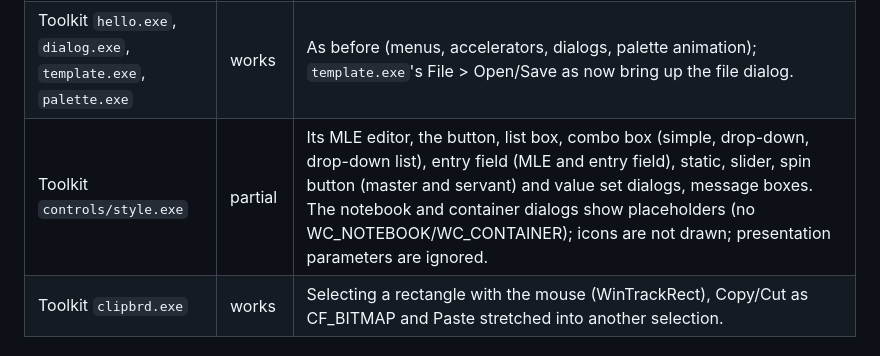
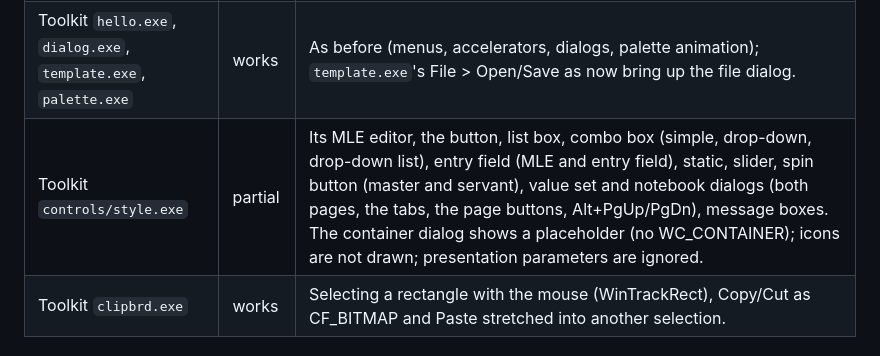
Before and after one commit to dparnell/rs-2, a Markdown page: docs/COMPATIBILITY.md, the part around the change. Rendered like a GitHub page.

```diff
--- a/docs/COMPATIBILITY.md
+++ b/docs/COMPATIBILITY.md
@@ -101,7 +101,7 @@ HELPMGR (help is not shown). Tested with keyboard and mouse input from
 |---------|--------|-------|
 | E.EXE (System Editor) | works | Opens a file from the command line and with File > Open (the standard file dialog); typing, cursor and selection keys, mouse selection; Edit > Cut/Copy/Paste/Clear/Select all, Alt+Backspace undo; Find and Change (MLM_SEARCH); Options > Set font (the font dialog; the MLE redraws in the chosen face and size), Set colors, Word wrap on/off (horizontal scroll bar when off); File > Save with E's "no file type" and Type dialogs (the file written, checked with TYPE), Save as; Autosave (spin button); the "File Changed" prompt when closing with changes. Copy in one E and paste in a second E or in another program's entry field. Needs `EHXDLMRI.DLL` (its resources) in LIBPATH; Help shows nothing; the dialogs' SS_ICON statics draw no icon. |
 | Toolkit `hello.exe`, `dialog.exe`, `template.exe`, `palette.exe` | works | As before (menus, accelerators, dialogs, palette animation); `template.exe`'s File > Open/Save as now bring up the file dialog. |
-| Toolkit `controls/style.exe` | partial | Its MLE editor, the button, list box, combo box (simple, drop-down, drop-down list), entry field (MLE and entry field), static, slider, spin button (master and servant) and value set dialogs, message boxes. The notebook and container dialogs show placeholders (no WC_NOTEBOOK/WC_CONTAINER); icons are not drawn; presentation parameters are ignored. |
+| Toolkit `controls/style.exe` | partial | Its MLE editor, the button, list box, combo box (simple, drop-down, drop-down list), entry field (MLE and entry field), static, slider, spin button (master and servant), value set and notebook dialogs (both pages, the tabs, the page buttons, Alt+PgUp/PgDn), message boxes. The container dialog shows a placeholder (no WC_CONTAINER); icons are not drawn; presentation parameters are ignored. |
 | Toolkit `clipbrd.exe` | works | Selecting a rectangle with the mouse (WinTrackRect), Copy/Cut as CF_BITMAP and Paste stretched into another selection. |
 
 ## Network programs
```
Also changed, not shown: docs/PM.md (+40 -4 lines), docs/ROADMAP.md (+5 -1 lines).
